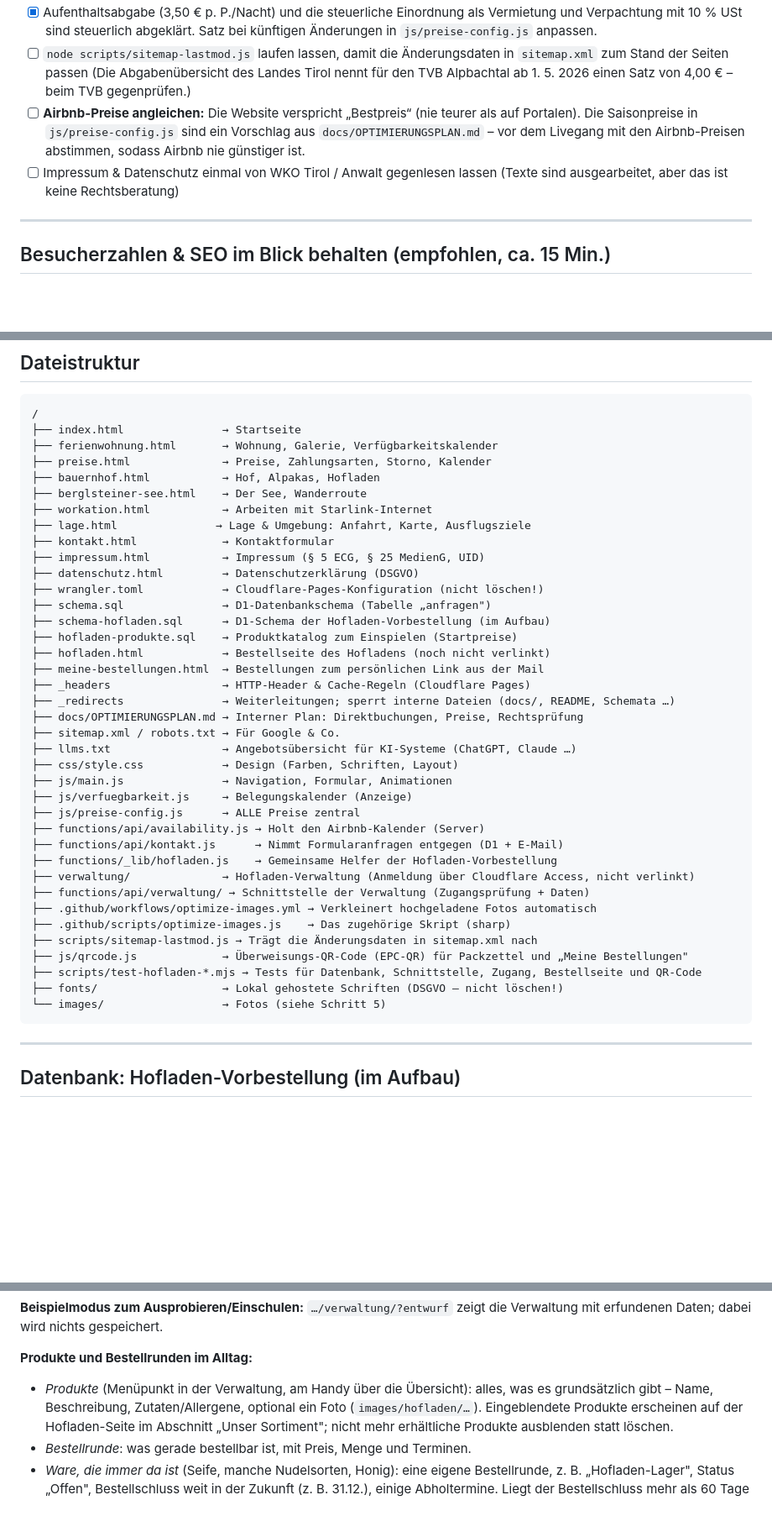
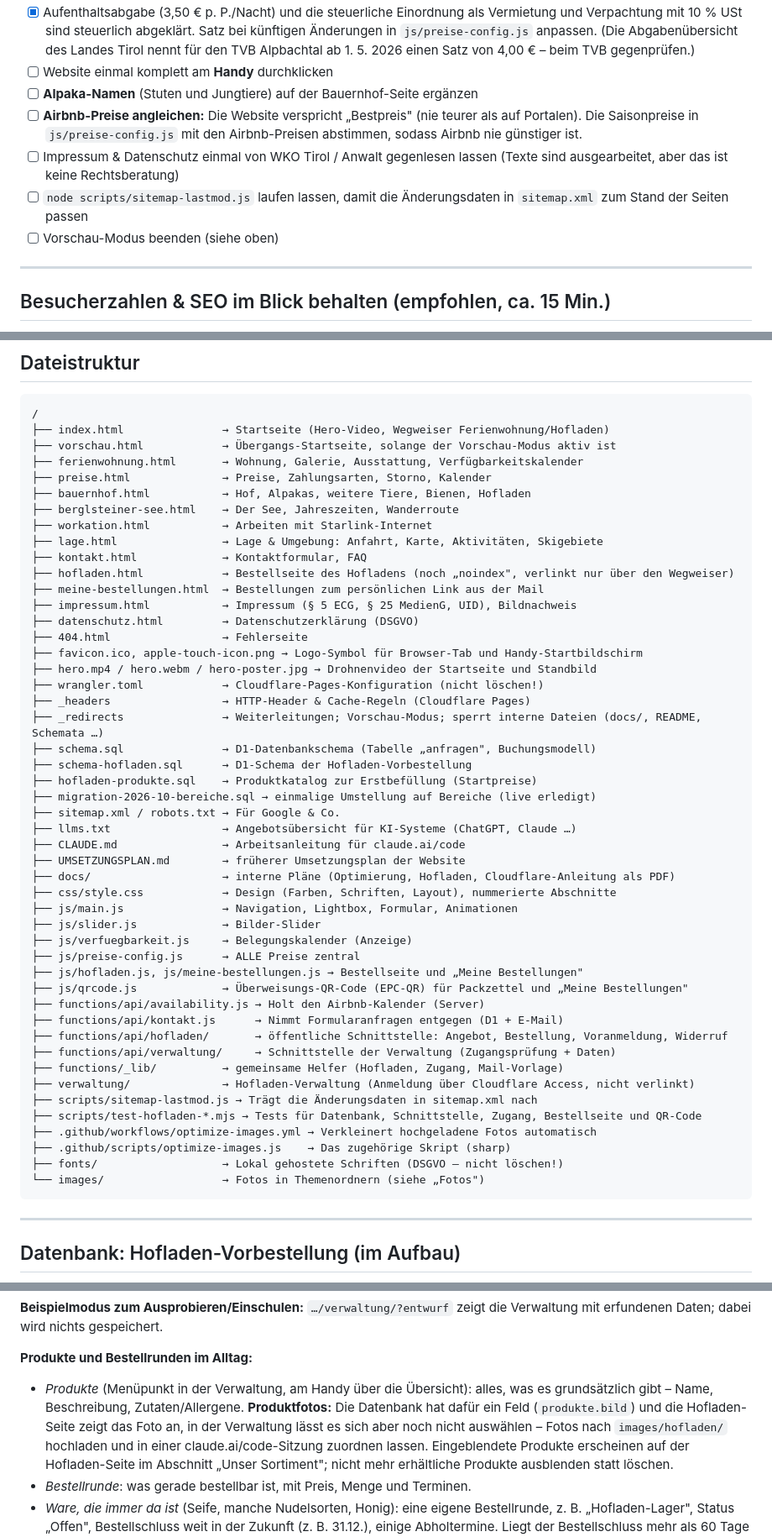
Before and after one commit to Tyrolius/Kruckenhaus, a Markdown page: README.md, 3 parts joined by grey strips. Shown at 84% size. Drawn GitHub-style; blank space fills up the shorter version.

````diff
--- a/README.md
+++ b/README.md
@@ -276,16 +301,18 @@ danach ebenfalls weg.
 - [x] Aufenthaltsabgabe (3,50 € p. P./Nacht) und die steuerliche Einordnung als
       Vermietung und Verpachtung mit 10 % USt sind steuerlich abgeklärt.
       Satz bei künftigen Änderungen in `js/preise-config.js` anpassen.
+      (Die Abgabenübersicht des Landes Tirol nennt für den TVB Alpbachtal ab
+      1. 5. 2026 einen Satz von 4,00 € – beim TVB gegenprüfen.)
+- [ ] Website einmal komplett am **Handy** durchklicken
+- [ ] **Alpaka-Namen** (Stuten und Jungtiere) auf der Bauernhof-Seite ergänzen
+- [ ] **Airbnb-Preise angleichen:** Die Website verspricht „Bestpreis" (nie
+      teurer als auf Portalen). Die Saisonpreise in `js/preise-config.js` mit
+      den Airbnb-Preisen abstimmen, sodass Airbnb nie günstiger ist.
+- [ ] Impressum & Datenschutz einmal von WKO Tirol / Anwalt gegenlesen lassen
+      (Texte sind ausgearbeitet, aber das ist keine Rechtsberatung)
 - [ ] `node scripts/sitemap-lastmod.js` laufen lassen, damit die Änderungsdaten
       in `sitemap.xml` zum Stand der Seiten passen
-      (Die Abgabenübersicht des Landes Tirol nennt für den TVB Alpbachtal ab
-      1. 5. 2026 einen Satz von 4,00 € – beim TVB gegenprüfen.)
-- [ ] **Airbnb-Preise angleichen:** Die Website verspricht „Bestpreis“ (nie
-      teurer als auf Portalen). Die Saisonpreise in `js/preise-config.js` sind
-      ein Vorschlag aus `docs/OPTIMIERUNGSPLAN.md` – vor dem Livegang mit den
-      Airbnb-Preisen abstimmen, sodass Airbnb nie günstiger ist.
-- [ ] Impressum & Datenschutz einmal von WKO Tirol / Anwalt gegenlesen lassen
-      (Texte sind ausgearbeitet, aber das ist keine Rechtsberatung)
+- [ ] Vorschau-Modus beenden (siehe oben)
 
 ---
 
@@ -414,43 +443,53 @@ habt. Nach reinen Bild- oder CSS-Änderungen ist es nicht nötig.
 
 ```
 /
-├── index.html               → Startseite
-├── ferienwohnung.html       → Wohnung, Galerie, Verfügbarkeitskalender
+├── index.html               → Startseite (Hero-Video, Wegweiser Ferienwohnung/Hofladen)
+├── vorschau.html            → Übergangs-Startseite, solange der Vorschau-Modus aktiv ist
+├── ferienwohnung.html       → Wohnung, Galerie, Ausstattung, Verfügbarkeitskalender
 ├── preise.html              → Preise, Zahlungsarten, Storno, Kalender
-├── bauernhof.html           → Hof, Alpakas, Hofladen
-├── berglsteiner-see.html    → Der See, Wanderroute
+├── bauernhof.html           → Hof, Alpakas, weitere Tiere, Bienen, Hofladen
+├── berglsteiner-see.html    → Der See, Jahreszeiten, Wanderroute
 ├── workation.html           → Arbeiten mit Starlink-Internet
-├── lage.html               → Lage & Umgebung: Anfahrt, Karte, Ausflugsziele
-├── kontakt.html             → Kontaktformular
-├── impressum.html           → Impressum (§ 5 ECG, § 25 MedienG, UID)
+├── lage.html                → Lage & Umgebung: Anfahrt, Karte, Aktivitäten, Skigebiete
+├── kontakt.html             → Kontaktformular, FAQ
+├── hofladen.html            → Bestellseite des Hofladens (noch „noindex", verlinkt nur über den Wegweiser)
+├── meine-bestellungen.html  → Bestellungen zum persönlichen Link aus der Mail
+├── impressum.html           → Impressum (§ 5 ECG, § 25 MedienG, UID), Bildnachweis
 ├── datenschutz.html         → Datenschutzerklärung (DSGVO)
+├── 404.html                 → Fehlerseite
+├── favicon.ico, apple-touch-icon.png → Logo-Symbol für Browser-Tab und Handy-Startbildschirm
+├── hero.mp4 / hero.webm / hero-poster.jpg → Drohnenvideo der Startseite und Standbild
 ├── wrangler.toml            → Cloudflare-Pages-Konfiguration (nicht löschen!)
-├── schema.sql               → D1-Datenbankschema (Tabelle „anfragen")
-├── schema-hofladen.sql      → D1-Schema der Hofladen-Vorbestellung (im Aufbau)
-├── hofladen-produkte.sql    → Produktkatalog zum Einspielen (Startpreise)
-├── hofladen.html            → Bestellseite des Hofladens (noch nicht verlinkt)
-├── meine-bestellungen.html  → Bestellungen zum persönlichen Link aus der Mail
 ├── _headers                 → HTTP-Header & Cache-Regeln (Cloudflare Pages)
-├── _redirects               → Weiterleitungen; sperrt interne Dateien (docs/, README, Schemata …)
-├── docs/OPTIMIERUNGSPLAN.md → Interner Plan: Direktbuchungen, Preise, Rechtsprüfung
+├── _redirects               → Weiterleitungen; Vorschau-Modus; sperrt interne Dateien (docs/, README, Schemata …)
+├── schema.sql               → D1-Datenbankschema (Tabelle „anfragen", Buchungsmodell)
+├── schema-hofladen.sql      → D1-Schema der Hofladen-Vorbestellung
+├── hofladen-produkte.sql    → Produktkatalog zur Erstbefüllung (Startpreise)
+├── migration-2026-10-bereiche.sql → einmalige Umstellung auf Bereiche (live erledigt)
 ├── sitemap.xml / robots.txt → Für Google & Co.
 ├── llms.txt                 → Angebotsübersicht für KI-Systeme (ChatGPT, Claude …)
-├── css/style.css            → Design (Farben, Schriften, Layout)
-├── js/main.js               → Navigation, Formular, Animationen
+├── CLAUDE.md                → Arbeitsanleitung für claude.ai/code
+├── UMSETZUNGSPLAN.md        → früherer Umsetzungsplan der Website
+├── docs/                    → interne Pläne (Optimierung, Hofladen, Cloudflare-Anleitung als PDF)
+├── css/style.css            → Design (Farben, Schriften, Layout), nummerierte Abschnitte
+├── js/main.js               → Navigation, Lightbox, Formular, Animationen
+├── js/slider.js             → Bilder-Slider
 ├── js/verfuegbarkeit.js     → Belegungskalender (Anzeige)
 ├── js/preise-config.js      → ALLE Preise zentral
+├── js/hofladen.js, js/meine-bestellungen.js → Bestellseite und „Meine Bestellungen"
+├── js/qrcode.js             → Überweisungs-QR-Code (EPC-QR) für Packzettel und „Meine Bestellungen"
 ├── functions/api/availability.js → Holt den Airbnb-Kalender (Server)
 ├── functions/api/kontakt.js      → Nimmt Formularanfragen entgegen (D1 + E-Mail)
-├── functions/_lib/hofladen.js    → Gemeinsame Helfer der Hofladen-Vorbestellung
+├── functions/api/hofladen/       → öffentliche Schnittstelle: Angebot, Bestellung, Voranmeldung, Widerruf
+├── functions/api/verwaltung/     → Schnittstelle der Verwaltung (Zugangsprüfung + Daten)
+├── functions/_lib/          → gemeinsame Helfer (Hofladen, Zugang, Mail-Vorlage)
 ├── verwaltung/              → Hofladen-Verwaltung (Anmeldung über Cloudflare Access, nicht verlinkt)
-├── functions/api/verwaltung/ → Schnittstelle der Verwaltung (Zugangsprüfung + Daten)
+├── scripts/sitemap-lastmod.js → Trägt die Änderungsdaten in sitemap.xml nach
+├── scripts/test-hofladen-*.mjs → Tests für Datenbank, Schnittstelle, Zugang, Bestellseite und QR-Code
 ├── .github/workflows/optimize-images.yml → Verkleinert hochgeladene Fotos automatisch
 ├── .github/scripts/optimize-images.js    → Das zugehörige Skript (sharp)
-├── scripts/sitemap-lastmod.js → Trägt die Änderungsdaten in sitemap.xml nach
-├── js/qrcode.js             → Überweisungs-QR-Code (EPC-QR) für Packzettel und „Meine Bestellungen"
-├── scripts/test-hofladen-*.mjs → Tests für Datenbank, Schnittstelle, Zugang, Bestellseite und QR-Code
 ├── fonts/                   → Lokal gehostete Schriften (DSGVO – nicht löschen!)
-└── images/                  → Fotos (siehe Schritt 5)
+└── images/                  → Fotos in Themenordnern (siehe „Fotos")
 ```
 
 ---
@@ -607,8 +648,11 @@ die Verwaltung mit erfundenen Daten; dabei wird nichts gespeichert.
 
 **Produkte und Bestellrunden im Alltag:**
 - *Produkte* (Menüpunkt in der Verwaltung, am Handy über die Übersicht):
-  alles, was es grundsätzlich gibt – Name, Beschreibung, Zutaten/Allergene,
-  optional ein Foto (`images/hofladen/…`). Eingeblendete Produkte erscheinen
+  alles, was es grundsätzlich gibt – Name, Beschreibung, Zutaten/Allergene.
+  **Produktfotos:** Die Datenbank hat dafür ein Feld (`produkte.bild`) und die
+  Hofladen-Seite zeigt das Foto an, in der Verwaltung lässt es sich aber noch
+  nicht auswählen – Fotos nach `images/hofladen/` hochladen und in einer
+  claude.ai/code-Sitzung zuordnen lassen. Eingeblendete Produkte erscheinen
   auf der Hofladen-Seite im Abschnitt „Unser Sortiment"; nicht mehr
   erhältliche Produkte ausblenden statt löschen.
 - *Bestellrunde*: was gerade bestellbar ist, mit Preis, Menge und Terminen.
````
Also changed, not shown: other parts of README.md (+87 -58 lines), CLAUDE.md (+10 -5 lines).
